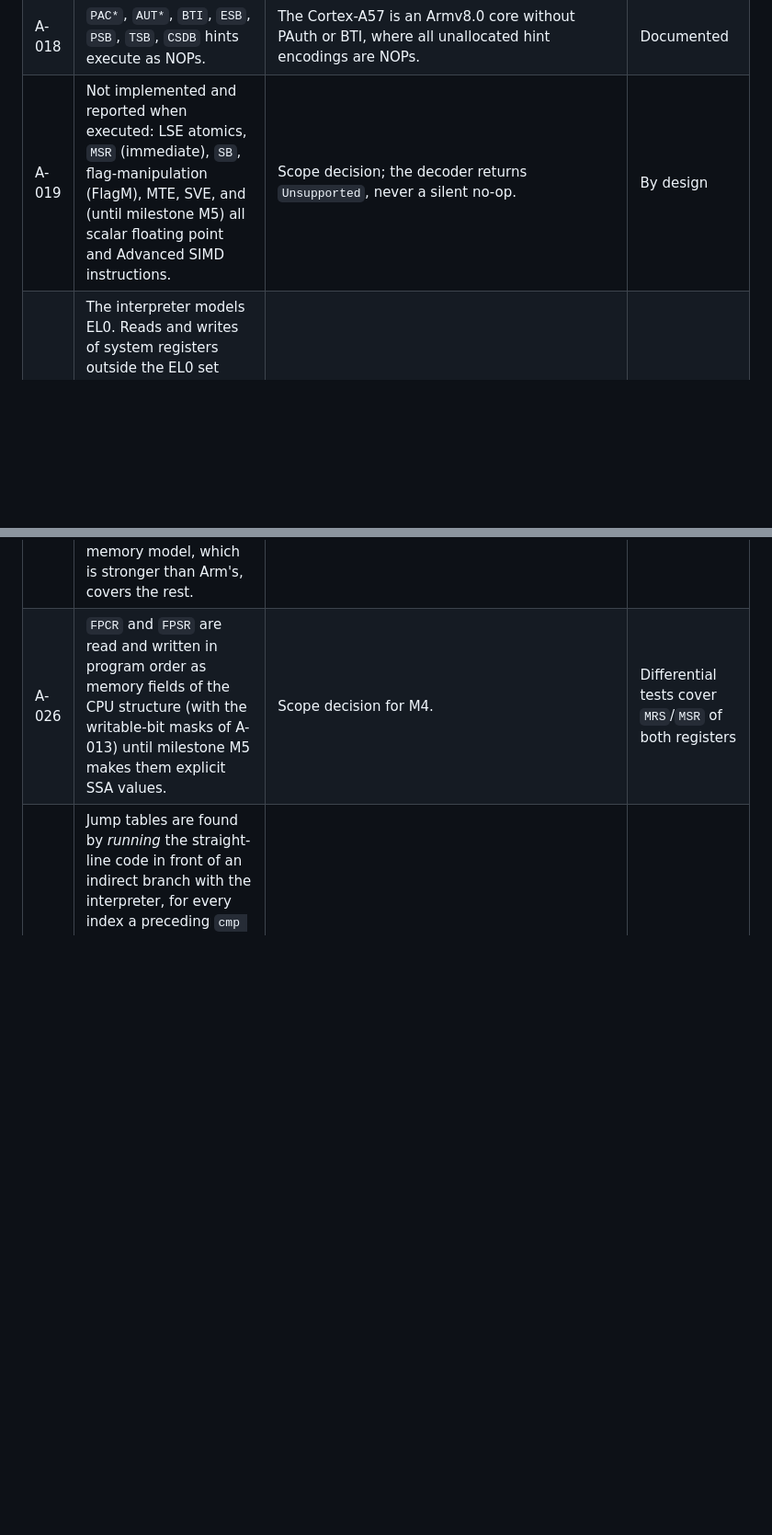
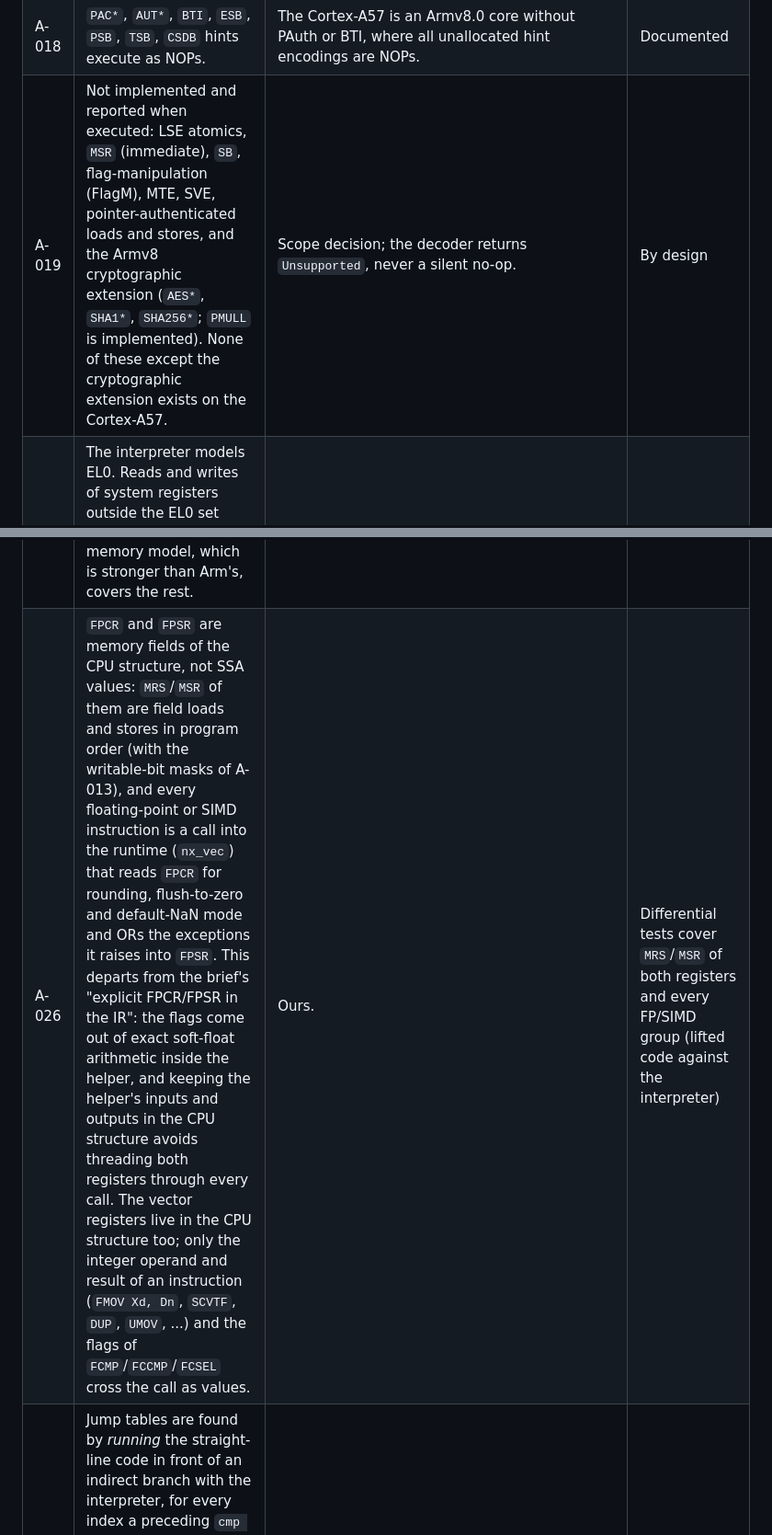
Before and after one commit to Mythrax-ZS/kiln, a Markdown page: docs/ASSUMPTIONS.md, 2 parts joined by grey strips. Shown at 92% size. Drawn GitHub-style; blank space fills up the shorter version.

Commit message:
Document floating point and SIMD assumptions

```diff
--- a/docs/ASSUMPTIONS.md
+++ b/docs/ASSUMPTIONS.md
@@ -24,14 +24,14 @@ UNVERIFIED have not been checked against real hardware or a real title.
 | A-016 | Local exclusive monitor: armed by `LDXR`/`LDAXR` for the exact address and size; cleared by `CLREX`, by any store-exclusive (success or failure), and by a store-exclusive to a different address or size. The PE's own plain stores do not clear it. A failing store-exclusive does no memory access; a misaligned one faults before the monitor is consulted. | Arm pseudocode (`AArch64.ExclusiveMonitorsPass`, `ClearExclusiveByAddress`). Cross-thread behavior is implemented in the runtime memory model (global monitor, spurious failure allowed). | Documented; see U-3, U-6 |
 | A-017 | Choices for CONSTRAINED UNPREDICTABLE encodings: in `LDP` with `Rt == Rt2` the second register's value is kept; with writeback and `Rt == Rn` the written-back address wins over loaded data; a store-exclusive status register that overlaps a data register is written after the store. | Ours; the architecture allows any result. | Not compared against Unicorn |
 | A-018 | `PAC*`, `AUT*`, `BTI`, `ESB`, `PSB`, `TSB`, `CSDB` hints execute as NOPs. | The Cortex-A57 is an Armv8.0 core without PAuth or BTI, where all unallocated hint encodings are NOPs. | Documented |
-| A-019 | Not implemented and reported when executed: LSE atomics, `MSR` (immediate), `SB`, flag-manipulation (FlagM), MTE, SVE, and (until milestone M5) all scalar floating point and Advanced SIMD instructions. | Scope decision; the decoder returns `Unsupported`, never a silent no-op. | By design |
+| A-019 | Not implemented and reported when executed: LSE atomics, `MSR` (immediate), `SB`, flag-manipulation (FlagM), MTE, SVE, pointer-authenticated loads and stores, and the Armv8 cryptographic extension (`AES*`, `SHA1*`, `SHA256*`; `PMULL` is implemented). None of these except the cryptographic extension exists on the Cortex-A57. | Scope decision; the decoder returns `Unsupported`, never a silent no-op. | By design |
 | A-020 | The interpreter models EL0. Reads and writes of system registers outside the EL0 set (`NZCV`, `FPCR`, `FPSR`, `TPIDR_EL0`, read-only `TPIDRRO_EL0`, the counters, `CTR_EL0`, `DCZID_EL0`) and unsupported `SYS` operations stop the run with the register named. | Never inventing a value is a project rule. | By design |
 | A-021 | Global exclusive monitor in the runtime: each thread has at most one reservation, for the exact address range and the bytes its load-exclusive saw. A store by another thread (plain or exclusive) that overlaps a reservation ends it; a thread's own plain stores do not, and update what its reservation saw. A store-exclusive succeeds only with its own reservation intact for exactly that range, and commits with a compare-and-exchange against what the reservation saw. A store-exclusive may fail spuriously, and the runtime can be told to make every `n`th one fail. Plain stores skip the monitor lock while no reservation exists anywhere, so a plain store that races the arming of an overlapping reservation in the same instant and writes the value already there goes unnoticed. `SVC` does not clear the reservation although an exception return does on hardware. | Arm pseudocode (`AArch64.ExclusiveMonitorsPass`, `ClearExclusiveByAddress`, `MarkExclusiveGlobal`) for the reservation rules; the exchange, the lock-skipping fast path and the granule (exact range, not the implementation-defined exclusives reservation granule) are ours. | Exercised by unit tests with two thread contexts; the residual race and the `SVC` case are UNVERIFIED |
 | A-022 | Guest memory is a 39-bit address space of 4 KiB pages with R/W/X permissions. An access outside it, or to an unmapped page, is an unmapped fault; a permission failure is a permission fault. An access that straddles two pages is checked as a whole before any byte is written, and reports the access address (not the first inaccessible byte). The host bytes of unmapped pages are not freed until the process ends. | Switchbrew Memory layout page for the 39-bit process address space; the rest is ours, matching the interpreter's test memory. | Documented |
 | A-023 | A memory fault, trap or unhandled supervisor call inside generated code records the faulting instruction's address, the access address, its direction and kind exactly, and ends the run; the registers of the block that was running are *not* reconstructed (the CPU structure holds the state at the last call or entry). The interpreter, including the slow path, is precise. | Ours: precise state would need every register live at every memory access. Differential tests compare the fault record, not the registers, after a fault. | By design; see the M4 report |
 | A-024 | The slow path decides which `RET` returns to its native caller by counting `BL`/`BLR` (+1) and `RET` (-1) while it interprets: a `RET` at depth zero leaves, and native code entered by a branch or call returns to the interpreter. Code that unbalances calls and returns (coroutine switches, `longjmp` inside interpreted code) can leave the slow path too early or too late. | Ours. | Heuristic; every case it handles is logged with its address |
 | A-025 | Barriers: `DMB LD` becomes an acquire fence, `DMB ST` a release fence, every other `DMB` and every `DSB` a sequentially consistent fence, `ISB` a compiler-only barrier. Every guest memory access is an opaque call into the runtime, so the compiler cannot reorder accesses with each other; acquire loads and release stores use acquire and release atomics inside the runtime. The x86-64 memory model, which is stronger than Arm's, covers the rest. | Arm ARM barrier definitions (`DMB` types and domains). Mapping to LLVM orderings is ours. | Checked structurally (generated text); ordering is not observable in single-threaded differential tests and no multi-threaded litmus test exists yet |
-| A-026 | `FPCR` and `FPSR` are read and written in program order as memory fields of the CPU structure (with the writable-bit masks of A-013) until milestone M5 makes them explicit SSA values. | Scope decision for M4. | Differential tests cover `MRS`/`MSR` of both registers |
+| A-026 | `FPCR` and `FPSR` are memory fields of the CPU structure, not SSA values: `MRS`/`MSR` of them are field loads and stores in program order (with the writable-bit masks of A-013), and every floating-point or SIMD instruction is a call into the runtime (`nx_vec`) that reads `FPCR` for rounding, flush-to-zero and default-NaN mode and ORs the exceptions it raises into `FPSR`. This departs from the brief's "explicit FPCR/FPSR in the IR": the flags come out of exact soft-float arithmetic inside the helper, and keeping the helper's inputs and outputs in the CPU structure avoids threading both registers through every call. The vector registers live in the CPU structure too; only the integer operand and result of an instruction (`FMOV Xd, Dn`, `SCVTF`, `DUP`, `UMOV`, ...) and the flags of `FCMP`/`FCCMP`/`FCSEL` cross the call as values. | Ours. | Differential tests cover `MRS`/`MSR` of both registers and every FP/SIMD group (lifted code against the interpreter) |
 | A-027 | Jump tables are found by *running* the straight-line code in front of an indirect branch with the interpreter, for every index a preceding `cmp reg, #N` / `b.hi` (or `b.hs`) admits, reading the table from the image; the result is only a candidate set of targets. The lifter switches on the computed address and sends anything not in the set through the function table, so a wrong or missing table costs speed, never correctness. Tables whose bounds check is not in the same straight-line run, and tables indexed without a bounds check, are not found. | Ours; the compilers' idioms (LLVM `ldrsw`/`add`, GCC `ldrb`/`adr`) are public knowledge. | Tested on synthetic shapes and on a real title (367 tables found; 4,916 other indirect branches go through the function table, most of them virtual tail calls) |
 | A-028 | A produced program starts like a plain process, not like a Horizon one: the module is mapped at its base, the main thread gets a 4 MiB stack ending at guest address `0x1_0000_0000`, `X0` holds the argument count, `X30` the exit address, and the program exits with the low 32 bits of `X0` when the entry function returns. Real Horizon start-up (loader configuration, handles, the SVC interface) belongs to the kernel layer in milestone M6. | Ours. | Provisional |
 | A-029 | The produced library's `nx_rt_call` runs a guest function on a fresh thread context with its own stack and returns `X0`; it is the library's way to expose the module's exported symbols (`nx_rt_find_export`). It does not translate calling conventions: arguments are guest integers in `X0`..`X7`. | Ours. | Tested with a synthetic export |
```
Also changed, not shown: other parts of docs/ASSUMPTIONS.md (+4 -0 lines).
